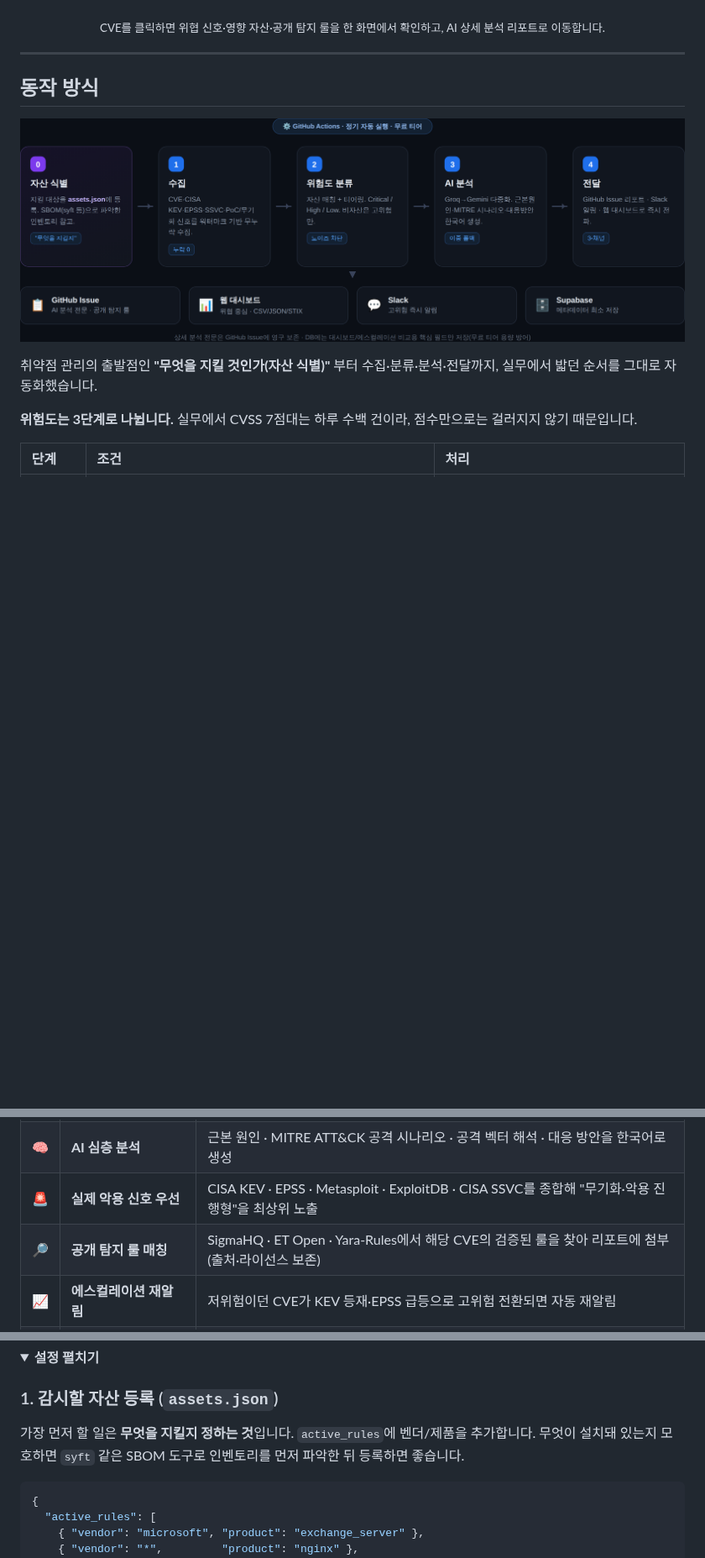
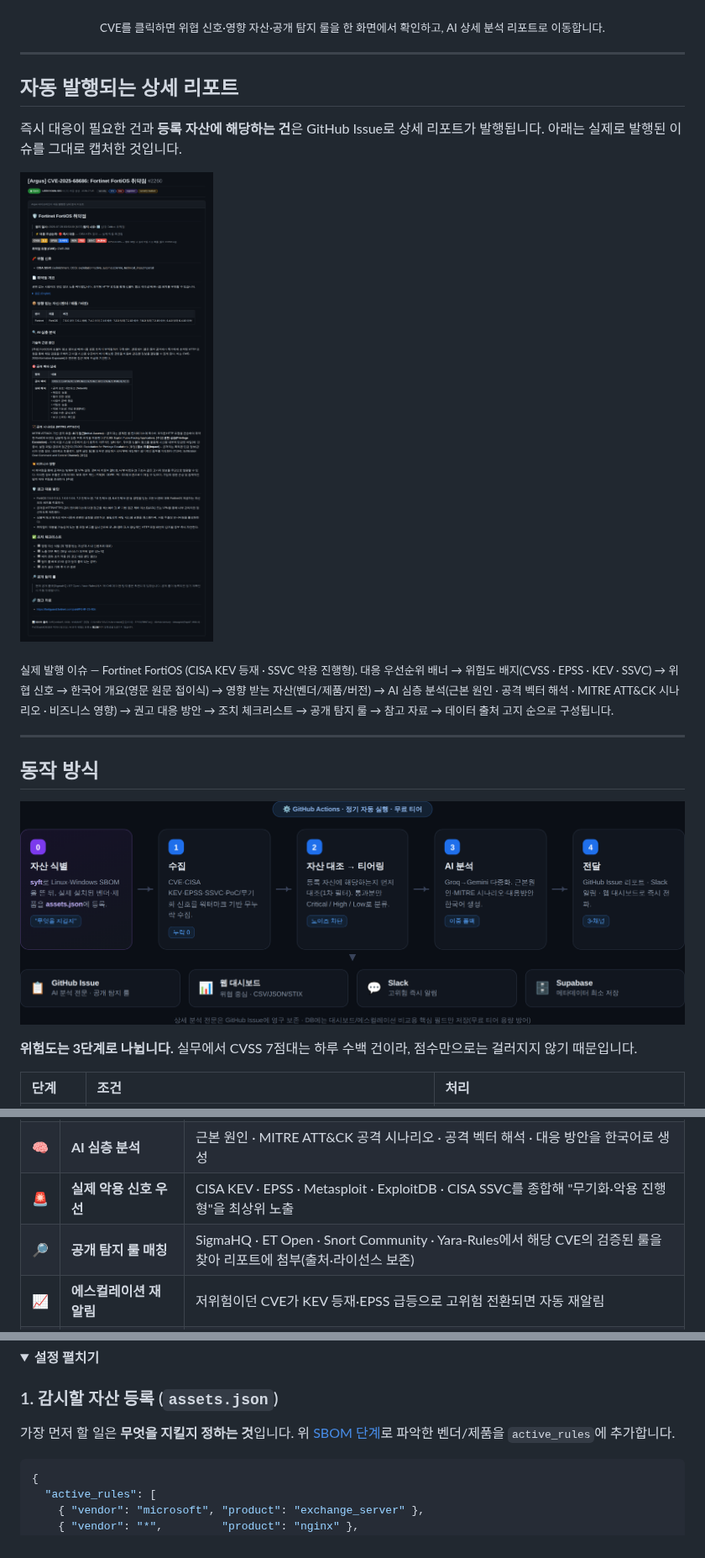
Before and after one commit to LEEKIYOON-SEC/Argus-AI-Threat-Intelligence, a Markdown page: README.md, 3 parts joined by grey strips. Shown at 84% size. Rendered like a GitHub page; pictures changed too: docs/assets/architecture.png, docs/assets/report.png (added); folded sections open; blank space fills up the shorter version.

````diff
--- a/README.md
+++ b/README.md
@@ -75,12 +115,23 @@
 
 ---
 
+## 자동 발행되는 상세 리포트
+
+즉시 대응이 필요한 건과 **등록 자산에 해당하는 건**은 GitHub Issue로 상세 리포트가 발행됩니다.
+아래는 실제로 발행된 이슈를 그대로 캡처한 것입니다.
+
+![자동 발행 리포트 예시](docs/assets/report.png)
+
+<sub>실제 발행 이슈 — Fortinet FortiOS (CISA KEV 등재 · SSVC 악용 진행형).
+대응 우선순위 배너 → 위험도 배지(CVSS · EPSS · KEV · SSVC) → 위협 신호 → 한국어 개요(영문 원문 접이식)
+→ 영향 받는 자산(벤더/제품/버전) → AI 심층 분석(근본 원인 · 공격 벡터 해석 · MITRE ATT&CK 시나리오 · 비즈니스 영향)
+→ 권고 대응 방안 → 조치 체크리스트 → 공개 탐지 룰 → 참고 자료 → 데이터 출처 고지 순으로 구성됩니다.</sub>
+
+---
+
 ## 동작 방식
 
 ![Architecture](docs/assets/architecture.png)
-
-취약점 관리의 출발점인 **"무엇을 지킬 것인가(자산 식별)"** 부터 수집·분류·분석·전달까지,
-실무에서 밟던 순서를 그대로 자동화했습니다.
 
 **위험도는 3단계로 나뉩니다.** 실무에서 CVSS 7점대는 하루 수백 건이라, 점수만으로는 걸러지지 않기 때문입니다.
 
@@ -101,7 +152,7 @@
 | 🎯 | **자산 기준 위험도 티어링** | 등록 자산은 저위험까지 추적, 미등록(전체 감시)은 고위험만 수신해 알림 노이즈 차단 |
 | 🧠 | **AI 심층 분석** | 근본 원인 · MITRE ATT&CK 공격 시나리오 · 공격 벡터 해석 · 대응 방안을 한국어로 생성 |
 | 🚨 | **실제 악용 신호 우선** | CISA KEV · EPSS · Metasploit · ExploitDB · CISA SSVC를 종합해 "무기화·악용 진행형"을 최상위 노출 |
-| 🔎 | **공개 탐지 룰 매칭** | SigmaHQ · ET Open · Yara-Rules에서 해당 CVE의 검증된 룰을 찾아 리포트에 첨부(출처·라이선스 보존) |
+| 🔎 | **공개 탐지 룰 매칭** | SigmaHQ · ET Open · Snort Community · Yara-Rules에서 해당 CVE의 검증된 룰을 찾아 리포트에 첨부(출처·라이선스 보존) |
 | 📈 | **에스컬레이션 재알림** | 저위험이던 CVE가 KEV 등재·EPSS 급등으로 고위험 전환되면 자동 재알림 |
 | 🔁 | **무누락 수집** | 워터마크 기반 이어받기 + 소프트 데드라인으로 실행이 중단돼도 다음 회차가 빈틈 없이 재수집 |
 | 📅 | **주간 요약 리포트** | 직전 주 탐지 결과(신규 · KEV · 무기화 · 영향 제품 TOP)를 GitHub Issue로 자동 발행 |
@@ -159,8 +210,8 @@ Argus가 사용하는 모든 외부 데이터와 그 라이선스입니다. **
 
 ### 1. 감시할 자산 등록 (`assets.json`)
 
-가장 먼저 할 일은 **무엇을 지킬지 정하는 것**입니다. `active_rules`에 벤더/제품을 추가합니다.
-무엇이 설치돼 있는지 모호하면 `syft` 같은 SBOM 도구로 인벤토리를 먼저 파악한 뒤 등록하면 좋습니다.
+가장 먼저 할 일은 **무엇을 지킬지 정하는 것**입니다. 위 [SBOM 단계](#자산-목록은-sbom에서-뽑았습니다)로 파악한
+벤더/제품을 `active_rules`에 추가합니다.
 
 ```json
 {
````
Also changed, not shown: other parts of README.md (+59 -19 lines).
